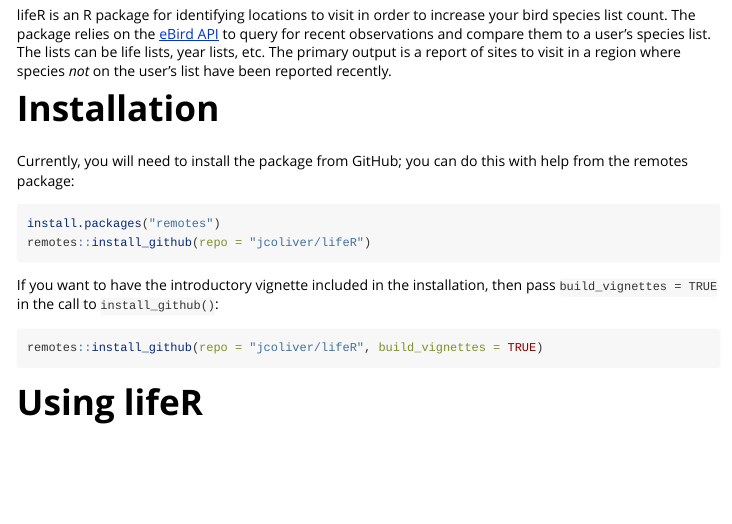
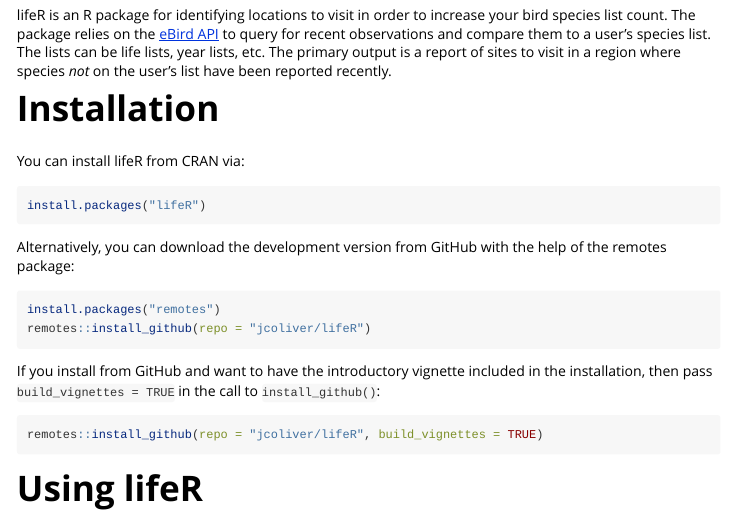
Before and after one commit to jcoliver/lifeR, an R Markdown document (vignettes/lifer-intro.Rmd): the page in a window 1100 px wide, from 220 px down. Rendered offline with R 4.5, knitr and Pandoc, with nearby package versions.

Commit message:
Add CRAN installation information

````diff
--- a/vignettes/lifer-intro.Rmd
+++ b/vignettes/lifer-intro.Rmd
@@ -32,16 +32,23 @@
 
 # Installation
 
-Currently, you will need to install the package from GitHub; you can do this
-with help from the remotes package:
+You can install lifeR from CRAN via:
 
-```{r install, eval = FALSE}
+```{r install-cran, eval = FALSE}
+install.packages("lifeR")
+```
+
+Alternatively, you can download the development version from GitHub with the
+help of the remotes package:
+
+```{r install-github, eval = FALSE}
 install.packages("remotes")
 remotes::install_github(repo = "jcoliver/lifeR")
 ```
 
-If you want to have the introductory vignette included in the installation,
-then pass `build_vignettes = TRUE` in the call to `install_github()`:
+If you install from GitHub and want to have the introductory vignette included
+in the installation, then pass `build_vignettes = TRUE` in the call to
+`install_github()`:
 
 ```{r install-vignette, eval = FALSE}
 remotes::install_github(repo = "jcoliver/lifeR", build_vignettes = TRUE)
````
Also changed, not shown: README.md.
